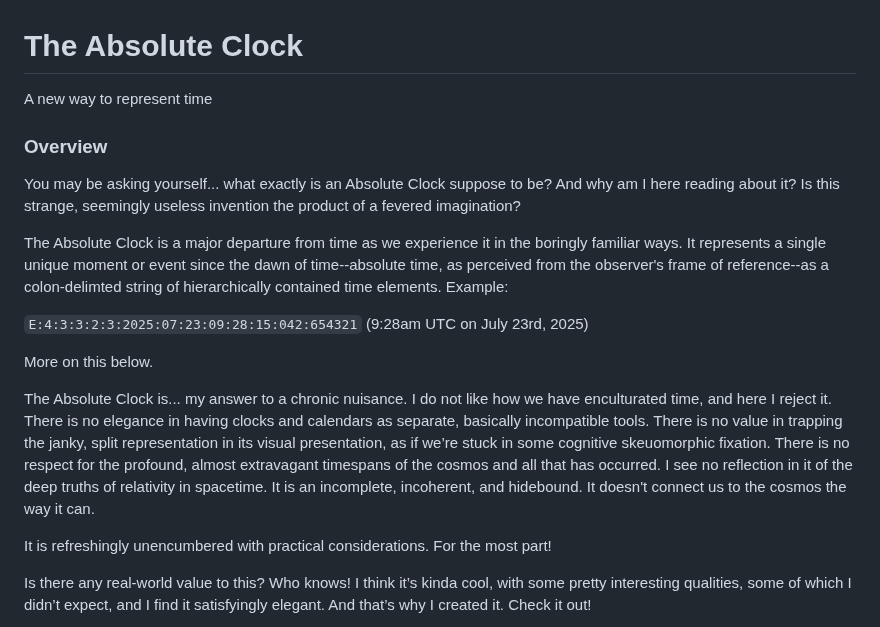
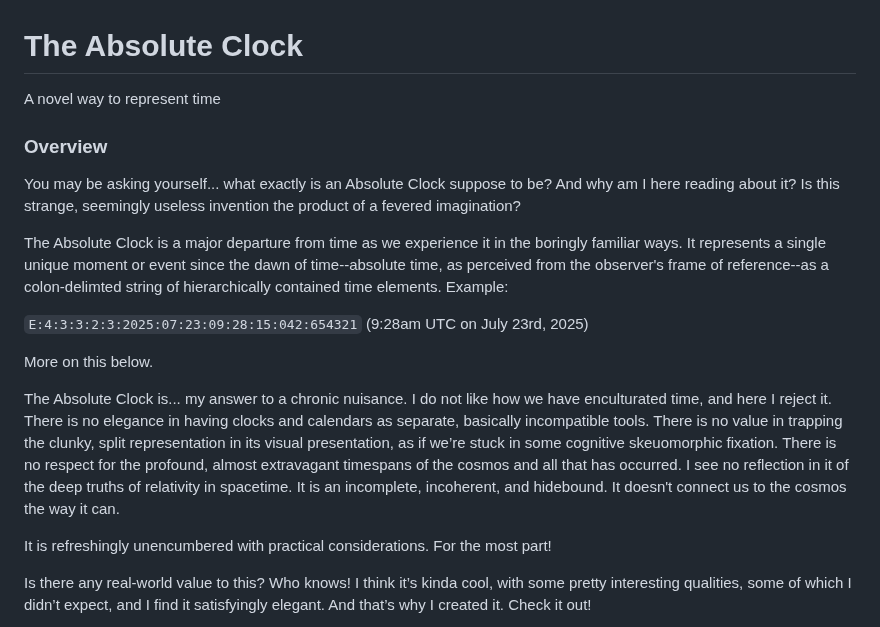
Before and after one commit to geckooooo/absclock, a Markdown page: README.md, the part around the change. Drawn GitHub-style.

Commit message:
intro copy

```diff
--- a/README.md
+++ b/README.md
@@ -1,5 +1,5 @@
 # The Absolute Clock
-A new way to represent time
+A novel way to represent time
 
 ### Overview
 You may be asking yourself... what exactly is an Absolute Clock suppose to be? And why am I here reading about it? Is this strange, seemingly useless invention the product of a fevered imagination?
@@ -10,7 +10,7 @@ The Absolute Clock is a major departure from time as we experience it in the bor
 
 More on this below.
 
-The Absolute Clock is... my answer to a chronic nuisance. I do not like how we have enculturated time, and here I reject it. There is no elegance in having clocks and calendars as separate, basically incompatible tools. There is no value in trapping the janky, split representation in its visual presentation, as if we’re stuck in some cognitive skeuomorphic fixation. There is no respect for the profound, almost extravagant timespans of the cosmos and all that has occurred. I see no reflection in it of the deep truths of relativity in spacetime. It is an incomplete, incoherent, and hidebound. It doesn't connect us to the cosmos the way it can.
+The Absolute Clock is... my answer to a chronic nuisance. I do not like how we have enculturated time, and here I reject it. There is no elegance in having clocks and calendars as separate, basically incompatible tools. There is no value in trapping the clunky, split representation in its visual presentation, as if we’re stuck in some cognitive skeuomorphic fixation. There is no respect for the profound, almost extravagant timespans of the cosmos and all that has occurred. I see no reflection in it of the deep truths of relativity in spacetime. It is an incomplete, incoherent, and hidebound. It doesn't connect us to the cosmos the way it can.
 
 It is refreshingly unencumbered with practical considerations. For the most part!
 
```
